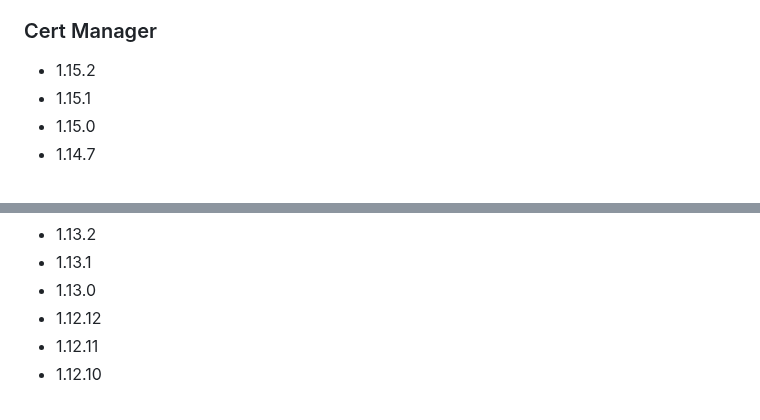
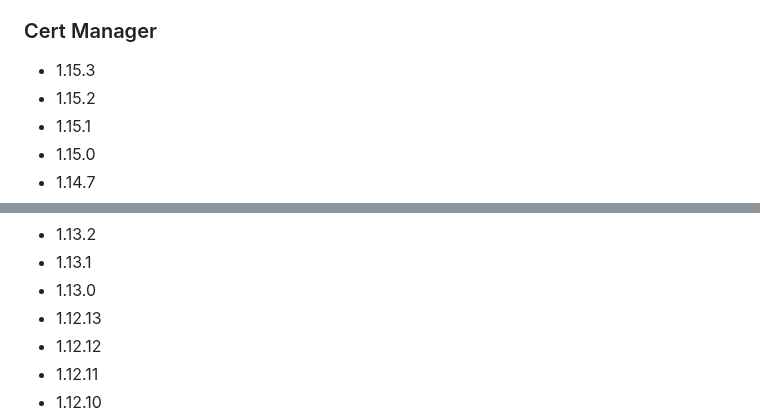
Before and after one commit to rancherfederal/carbide-releases, a Markdown page: SUPPORTED_VERSIONS.md, 2 parts joined by grey strips. Drawn GitHub-style.

```diff
--- a/SUPPORTED_VERSIONS.md
+++ b/SUPPORTED_VERSIONS.md
@@ -406,6 +406,7 @@ This is a list of the supported products/versions of the Rancher Product Portfol
 * 4.0.0
 
 ### Cert Manager
+* 1.15.3
 * 1.15.2
 * 1.15.1
 * 1.15.0
@@ -424,6 +425,7 @@ This is a list of the supported products/versions of the Rancher Product Portfol
 * 1.13.2
 * 1.13.1
 * 1.13.0
+* 1.12.13
 * 1.12.12
 * 1.12.11
 * 1.12.10
```
